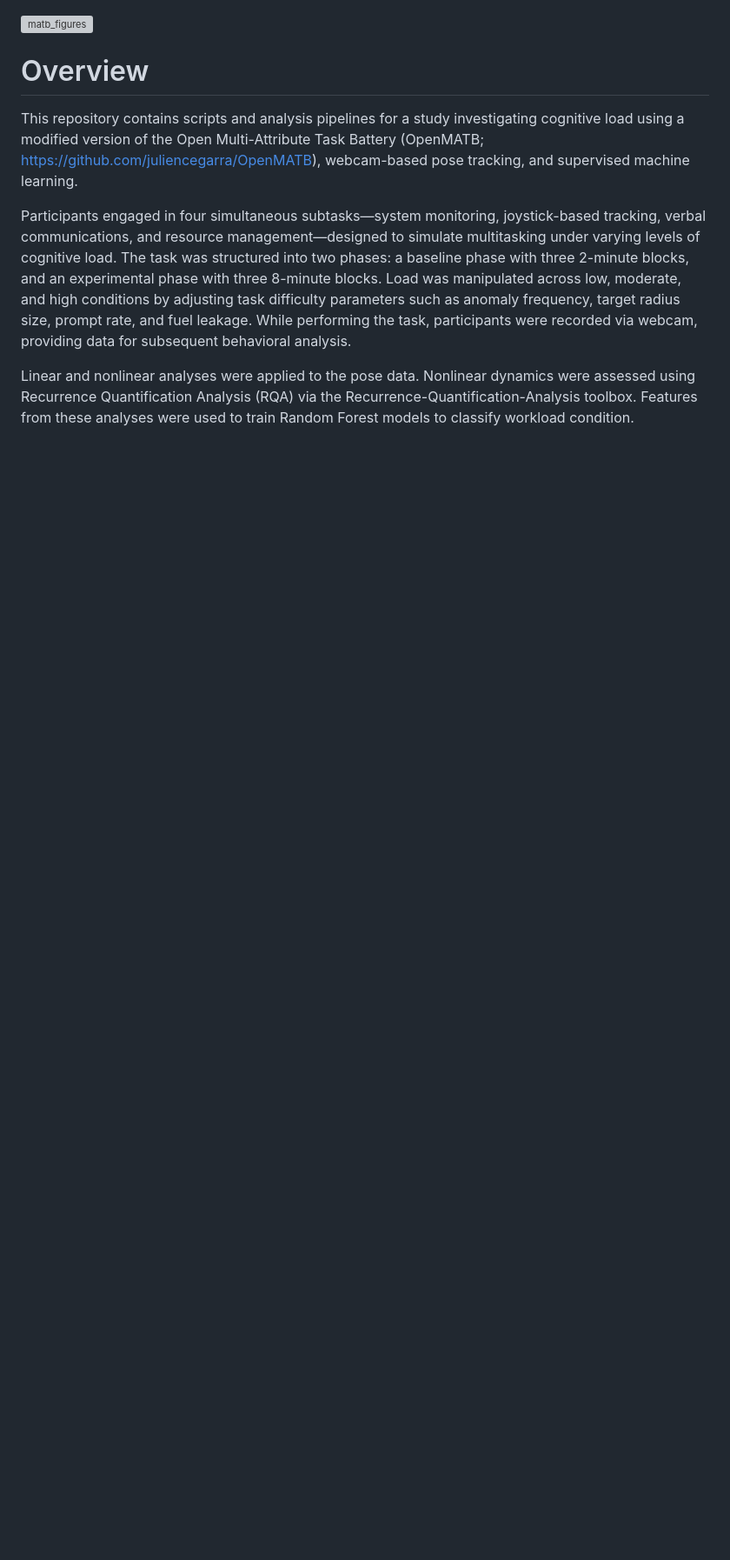
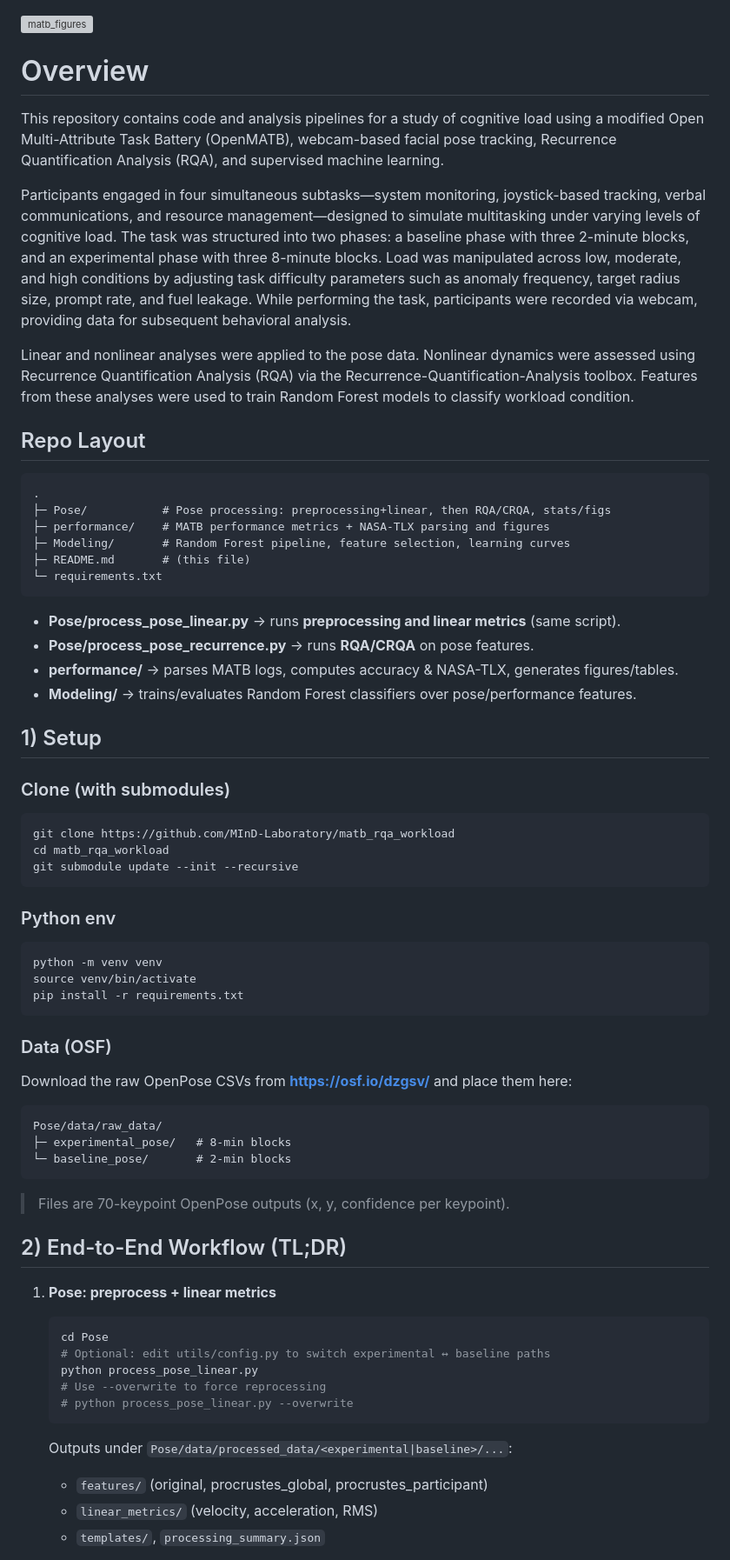
Before and after one commit to MInD-Laboratory/Measuring_Workload_Dynamics_in_OpenMATB, a Markdown page: README.md, the part around one of its changes. Shown at 87% size. Rendered like a GitHub page; blank space fills up the shorter version; grey boxes are pictures that could not be loaded.

````diff
--- a/README.md
+++ b/README.md
@@ -2,8 +2,73 @@
 <img width="2165" height="1067" alt="matb_figures" src="https://github.com/user-attachments/assets/d87d867b-481a-4840-9004-9bcdcf2f0a12" />
 
 # Overview
-This repository contains scripts and analysis pipelines for a study investigating cognitive load using a modified version of the Open Multi-Attribute Task Battery (OpenMATB; https://github.com/juliencegarra/OpenMATB), webcam-based pose tracking, and supervised machine learning.
+This repository contains code and analysis pipelines for a study of cognitive load using a modified Open Multi-Attribute Task Battery (OpenMATB), webcam-based facial pose tracking, Recurrence Quantification Analysis (RQA), and supervised machine learning.
 
 Participants engaged in four simultaneous subtasks—system monitoring, joystick-based tracking, verbal communications, and resource management—designed to simulate multitasking under varying levels of cognitive load. The task was structured into two phases: a baseline phase with three 2-minute blocks, and an experimental phase with three 8-minute blocks. Load was manipulated across low, moderate, and high conditions by adjusting task difficulty parameters such as anomaly frequency, target radius size, prompt rate, and fuel leakage. While performing the task, participants were recorded via webcam, providing data for subsequent behavioral analysis.
 
 Linear and nonlinear analyses were applied to the pose data. Nonlinear dynamics were assessed using Recurrence Quantification Analysis (RQA) via the Recurrence-Quantification-Analysis toolbox. Features from these analyses were used to train Random Forest models to classify workload condition.
+
+## Repo Layout
+
+```
+.
+├─ Pose/           # Pose processing: preprocessing+linear, then RQA/CRQA, stats/figs
+├─ performance/    # MATB performance metrics + NASA-TLX parsing and figures
+├─ Modeling/       # Random Forest pipeline, feature selection, learning curves
+├─ README.md       # (this file)
+└─ requirements.txt
+```
+
+* **Pose/process_pose_linear.py** → runs **preprocessing and linear metrics** (same script).
+* **Pose/process_pose_recurrence.py** → runs **RQA/CRQA** on pose features.
+* **performance/** → parses MATB logs, computes accuracy & NASA-TLX, generates figures/tables.
+* **Modeling/** → trains/evaluates Random Forest classifiers over pose/performance features.
+
+## 1) Setup
+
+### Clone (with submodules)
+
+```bash
+git clone https://github.com/MInD-Laboratory/matb_rqa_workload
+cd matb_rqa_workload
+git submodule update --init --recursive
+```
+
+### Python env
+
+```bash
+python -m venv venv
+source venv/bin/activate
+pip install -r requirements.txt
+```
+
+### Data (OSF)
+
+Download the raw OpenPose CSVs from **[https://osf.io/dzgsv/](https://osf.io/dzgsv/)** and place them here:
+
+```
+Pose/data/raw_data/
+├─ experimental_pose/   # 8-min blocks
+└─ baseline_pose/       # 2-min blocks
+```
+
+> Files are 70-keypoint OpenPose outputs (x, y, confidence per keypoint).
+
+## 2) End-to-End Workflow (TL;DR)
+
+1. **Pose: preprocess + linear metrics**
+
+   ```bash
+   cd Pose
+   # Optional: edit utils/config.py to switch experimental ↔ baseline paths
+   python process_pose_linear.py
+   # Use --overwrite to force reprocessing
+   # python process_pose_linear.py --overwrite
+   ```
+
+   Outputs under `Pose/data/processed_data/<experimental|baseline>/...`:
+
+   * `features/` (original, procrustes_global, procrustes_participant)
+   * `linear_metrics/` (velocity, acceleration, RMS)
+   * `templates/`, `processing_summary.json`
+
````
Also changed, not shown: other parts of README.md (+88 -0 lines).
